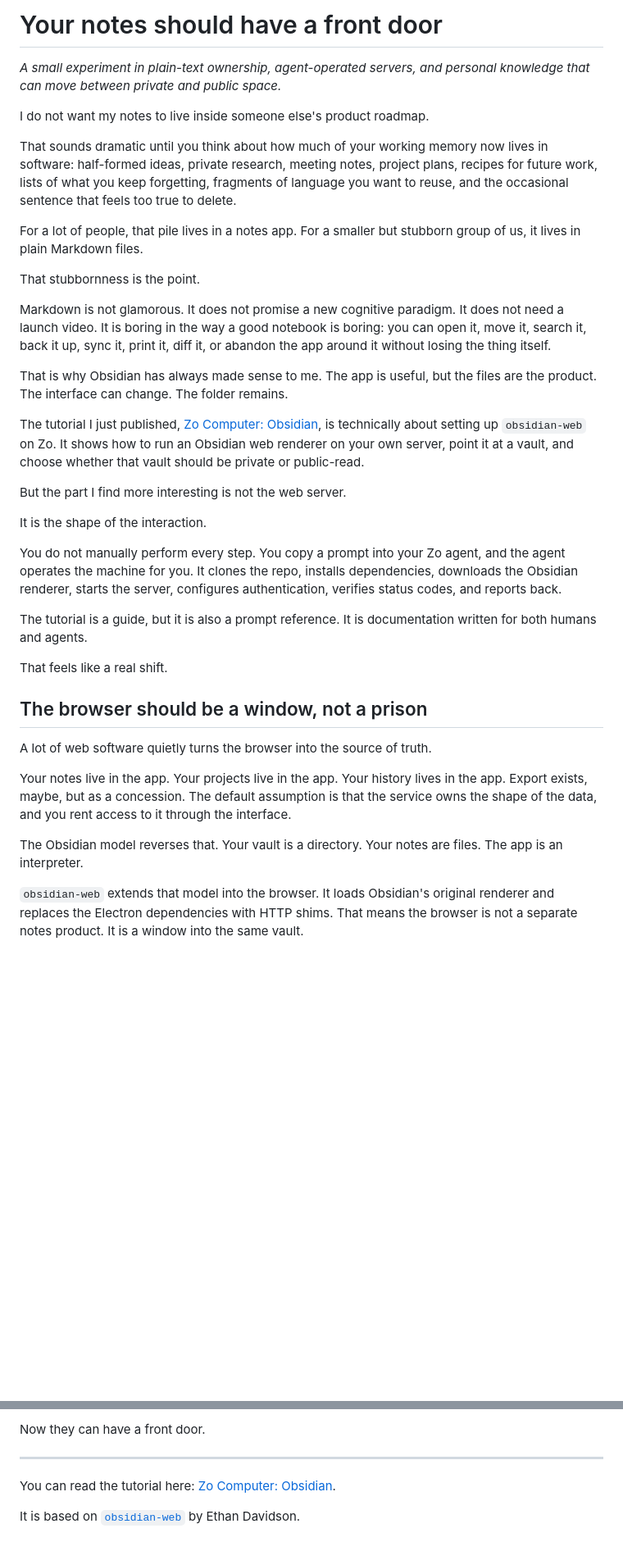
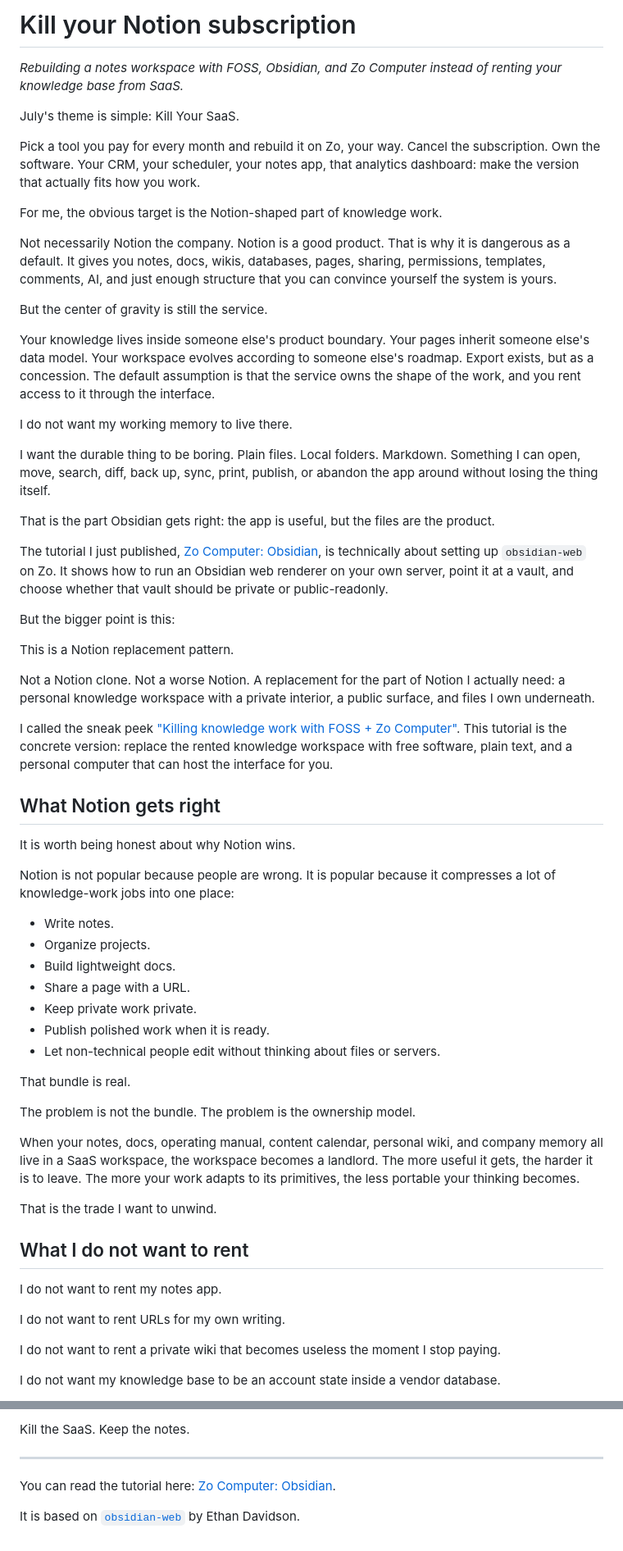
Before and after one commit to EthanThatOneKid/zocomputer-obsidian, a Markdown page: substack-draft.md, 2 parts joined by grey strips. Shown at 82% size. Drawn GitHub-style; blank space fills up the shorter version.

Commit message:
Reframe Substack draft around killing Notion

```diff
--- a/substack-draft.md
+++ b/substack-draft.md
@@ -1,37 +1,64 @@
-# Your notes should have a front door
+# Kill your Notion subscription
 
-_A small experiment in plain-text ownership, agent-operated servers, and personal knowledge that can move between private and public space._
+_Rebuilding a notes workspace with FOSS, Obsidian, and Zo Computer instead of renting your knowledge base from SaaS._
 
-I do not want my notes to live inside someone else's product roadmap.
+July's theme is simple: Kill Your SaaS.
 
-That sounds dramatic until you think about how much of your working memory now lives in software: half-formed ideas, private research, meeting notes, project plans, recipes for future work, lists of what you keep forgetting, fragments of language you want to reuse, and the occasional sentence that feels too true to delete.
+Pick a tool you pay for every month and rebuild it on Zo, your way. Cancel the subscription. Own the software. Your CRM, your scheduler, your notes app, that analytics dashboard: make the version that actually fits how you work.
 
-For a lot of people, that pile lives in a notes app. For a smaller but stubborn group of us, it lives in plain Markdown files.
+For me, the obvious target is the Notion-shaped part of knowledge work.
 
-That stubbornness is the point.
+Not necessarily Notion the company. Notion is a good product. That is why it is dangerous as a default. It gives you notes, docs, wikis, databases, pages, sharing, permissions, templates, comments, AI, and just enough structure that you can convince yourself the system is yours.
 
-Markdown is not glamorous. It does not promise a new cognitive paradigm. It does not need a launch video. It is boring in the way a good notebook is boring: you can open it, move it, search it, back it up, sync it, print it, diff it, or abandon the app around it without losing the thing itself.
+But the center of gravity is still the service.
 
-That is why Obsidian has always made sense to me. The app is useful, but the files are the product. The interface can change. The folder remains.
+Your knowledge lives inside someone else's product boundary. Your pages inherit someone else's data model. Your workspace evolves according to someone else's roadmap. Export exists, but as a concession. The default assumption is that the service owns the shape of the work, and you rent access to it through the interface.
 
-The tutorial I just published, [Zo Computer: Obsidian](https://ethanthatonekid.github.io/zocomputer-obsidian/), is technically about setting up `obsidian-web` on Zo. It shows how to run an Obsidian web renderer on your own server, point it at a vault, and choose whether that vault should be private or public-read.
+I do not want my working memory to live there.
 
-But the part I find more interesting is not the web server.
+I want the durable thing to be boring. Plain files. Local folders. Markdown. Something I can open, move, search, diff, back up, sync, print, publish, or abandon the app around without losing the thing itself.
 
-It is the shape of the interaction.
+That is the part Obsidian gets right: the app is useful, but the files are the product.
 
-You do not manually perform every step. You copy a prompt into your Zo agent, and the agent operates the machine for you. It clones the repo, installs dependencies, downloads the Obsidian renderer, starts the server, configures authentication, verifies status codes, and reports back.
+The tutorial I just published, [Zo Computer: Obsidian](https://ethanthatonekid.github.io/zocomputer-obsidian/), is technically about setting up `obsidian-web` on Zo. It shows how to run an Obsidian web renderer on your own server, point it at a vault, and choose whether that vault should be private or public-readonly.
 
-The tutorial is a guide, but it is also a prompt reference. It is documentation written for both humans and agents.
+But the bigger point is this:
 
-That feels like a real shift.
+This is a Notion replacement pattern.
 
-## The browser should be a window, not a prison
+Not a Notion clone. Not a worse Notion. A replacement for the part of Notion I actually need: a personal knowledge workspace with a private interior, a public surface, and files I own underneath.
 
-A lot of web software quietly turns the browser into the source of truth.
+I called the sneak peek ["Killing knowledge work with FOSS + Zo Computer"](https://x.com/etok_me/status/2075991076721377501?s=20). This tutorial is the concrete version: replace the rented knowledge workspace with free software, plain text, and a personal computer that can host the interface for you.
 
-Your notes live in the app. Your projects live in the app. Your history lives in the app. Export exists, maybe, but as a concession. The default assumption is that the service owns the shape of the data, and you rent access to it through the interface.
+## What Notion gets right
 
-The Obsidian model reverses that. Your vault is a directory. Your notes are files. The app is an interpreter.
+It is worth being honest about why Notion wins.
 
-`obsidian-web` extends that model into the browser. It loads Obsidian's original renderer and replaces the Electron dependencies with HTTP shims. That means the browser is not a separate notes product. It is a window into the same vault.
+Notion is not popular because people are wrong. It is popular because it compresses a lot of knowledge-work jobs into one place:
+
+- Write notes.
+- Organize projects.
+- Build lightweight docs.
+- Share a page with a URL.
+- Keep private work private.
+- Publish polished work when it is ready.
+- Let non-technical people edit without thinking about files or servers.
+
+That bundle is real.
+
+The problem is not the bundle. The problem is the ownership model.
+
+When your notes, docs, operating manual, content calendar, personal wiki, and company memory all live in a SaaS workspace, the workspace becomes a landlord. The more useful it gets, the harder it is to leave. The more your work adapts to its primitives, the less portable your thinking becomes.
+
+That is the trade I want to unwind.
+
+## What I do not want to rent
+
+I do not want to rent my notes app.
+
+I do not want to rent URLs for my own writing.
+
+I do not want to rent a private wiki that becomes useless the moment I stop paying.
+
+I do not want my knowledge base to be an account state inside a vendor database.
+
@@ -128,5 +189,5 @@ Your notes stay yours.
 
-Now they can have a front door.
+Kill the SaaS. Keep the notes.
 
 ---
 
```
Also changed, not shown: other parts of substack-draft.md (+55 -21 lines).
